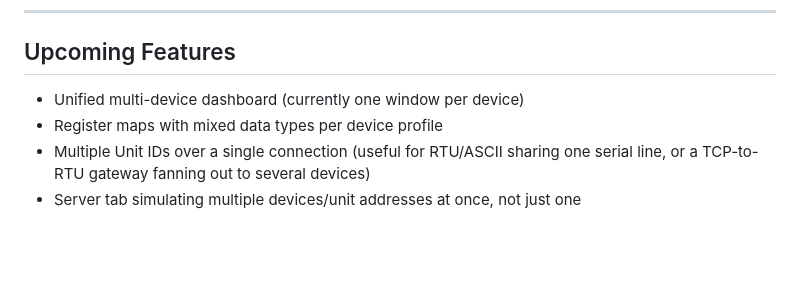
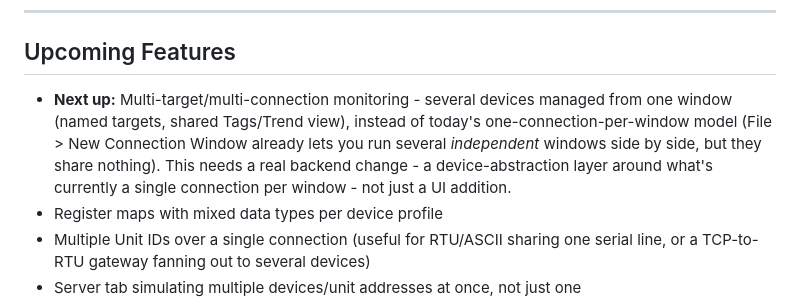
Before and after one commit to CraftParking/ModbusLens, a Markdown page: README.md, the part around the change. Rendered like a GitHub page; blank space fills up the shorter version.

Commit message:
Flag multi-target monitoring as the next planned feature

```diff
--- a/README.md
+++ b/README.md
@@ -252,7 +252,11 @@ ModbusLens.exe
 
 ## Upcoming Features
 
-- Unified multi-device dashboard (currently one window per device)
+- **Next up:** Multi-target/multi-connection monitoring - several devices managed from one window
+  (named targets, shared Tags/Trend view), instead of today's one-connection-per-window model
+  (File > New Connection Window already lets you run several *independent* windows side by side,
+  but they share nothing). This needs a real backend change - a device-abstraction layer around
+  what's currently a single connection per window - not just a UI addition.
 - Register maps with mixed data types per device profile
 - Multiple Unit IDs over a single connection (useful for RTU/ASCII sharing one serial line, or a TCP-to-RTU gateway fanning out to several devices)
 - Server tab simulating multiple devices/unit addresses at once, not just one
```
